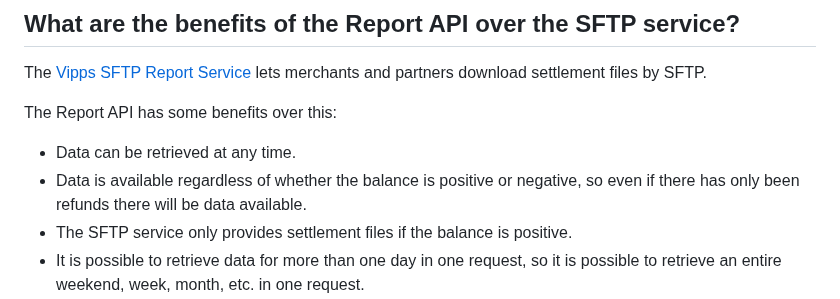
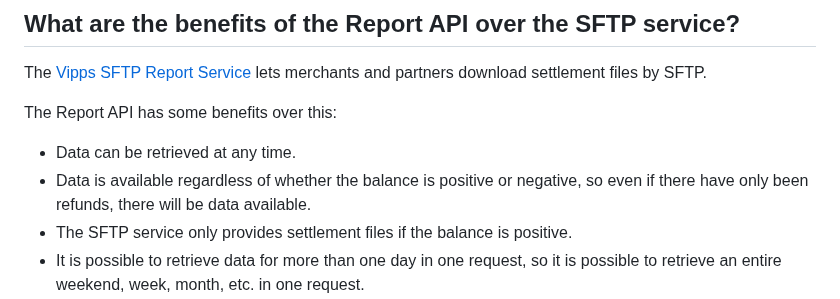
Before and after one commit to vippsas/vipps-report-api, a Markdown page: vipps-report-api-faq.md, the part around the change. Rendered like a GitHub page.

Commit message:
Update vipps-report-api-faq.md
Co-authored-by: Rebeka Burnett <104833234+rebekaburnett@users.noreply.github.com>

```diff
--- a/vipps-report-api-faq.md
+++ b/vipps-report-api-faq.md
@@ -44,7 +44,7 @@ lets merchants and partners download settlement files by SFTP.
 The Report API has some benefits over this:
 * Data can be retrieved at any time.
 * Data is available regardless of whether the balance is positive or negative,
-  so even if there has only been refunds there will be data available.
+  so even if there have only been refunds, there will be data available.
 * The SFTP service only provides settlement files if the balance is positive.
 * It is possible to retrieve data for more than one day in one request, so
   it is possible to retrieve an entire weekend, week, month, etc. in one request.
```
